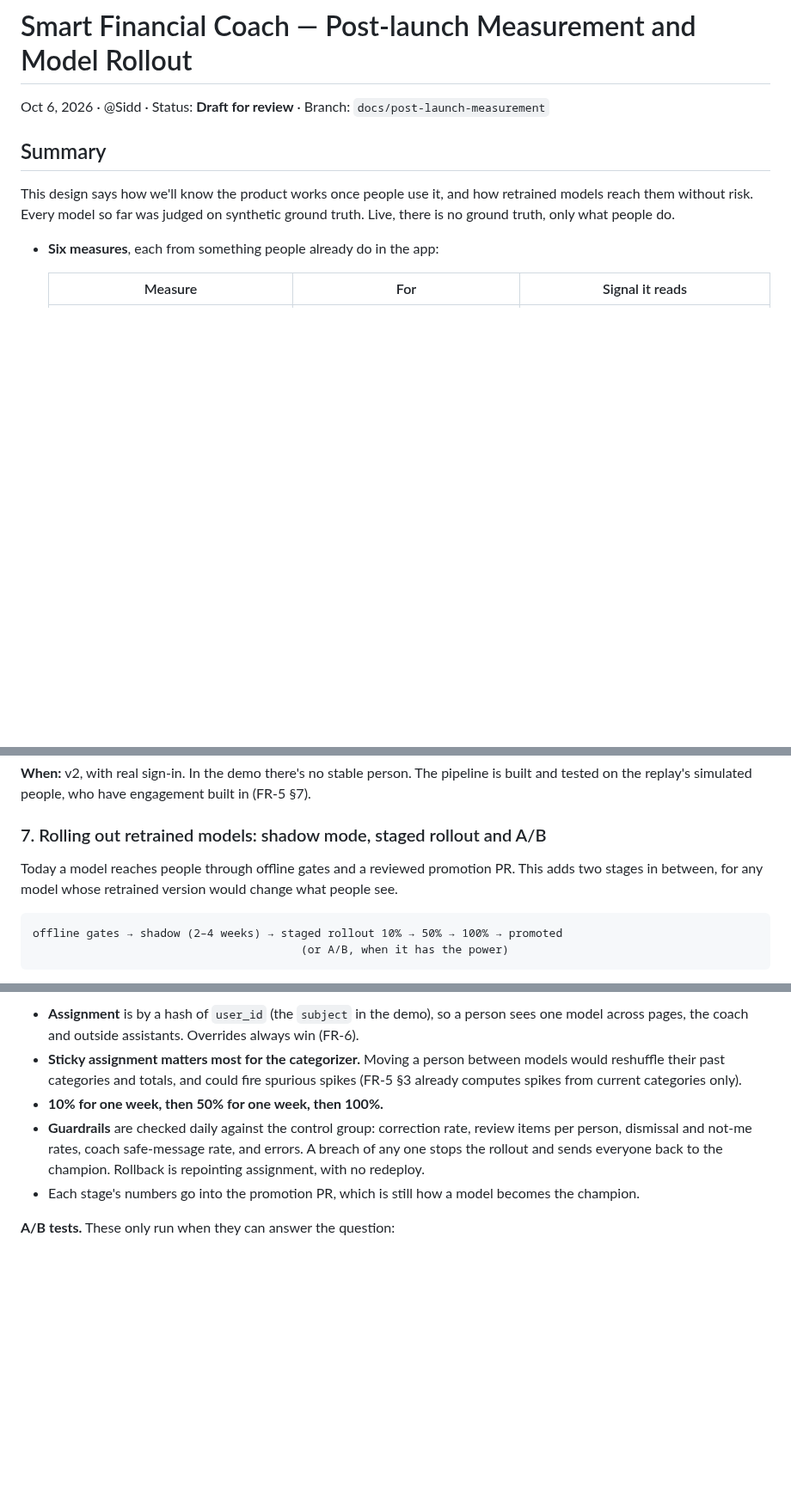
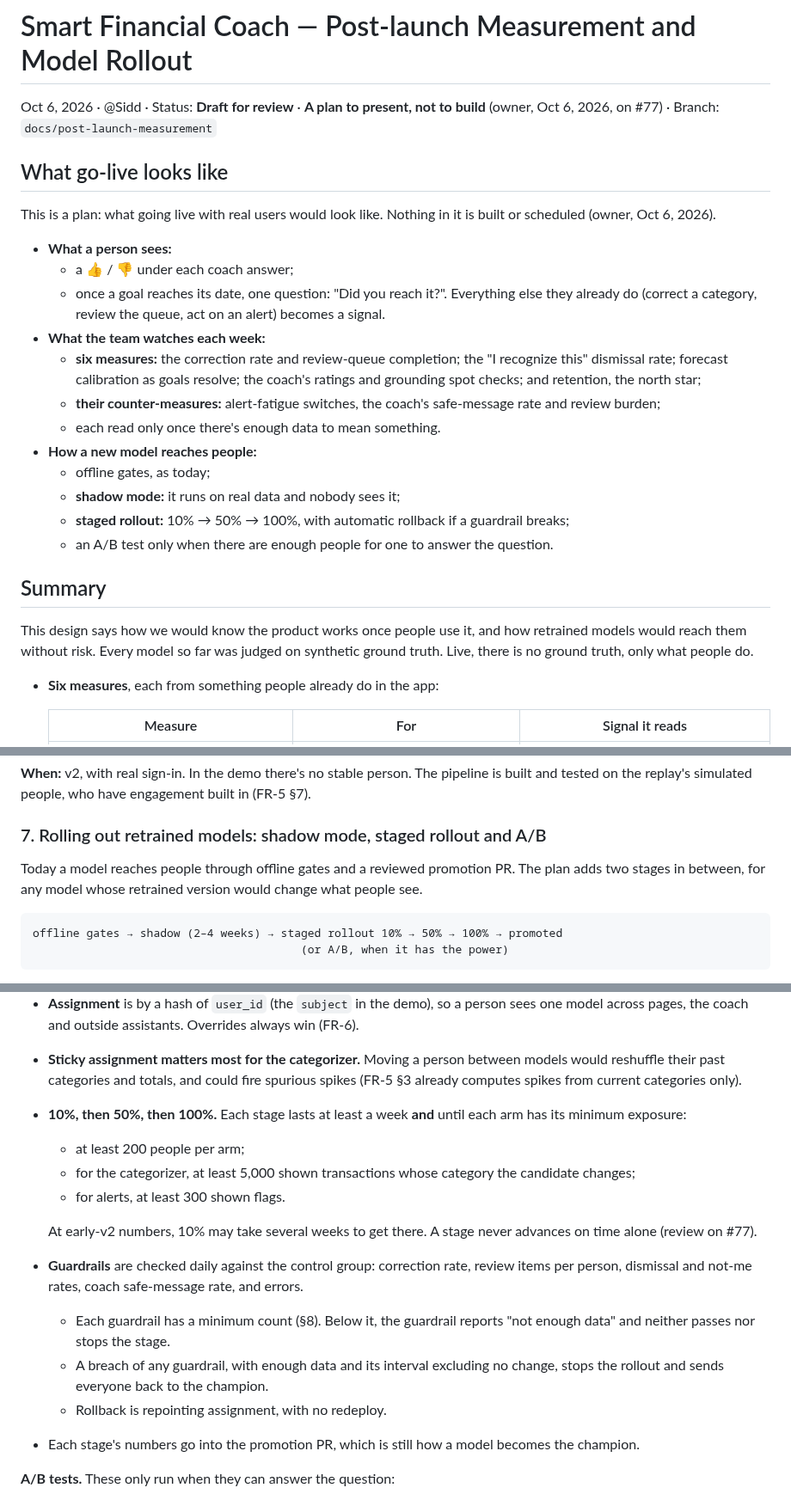
Before and after one commit to sidag02/Smart-Financial-Coach, a Markdown page: docs/design/Smart Financial Coach — Post-launch Measurement and Model Rollout.md, 3 parts joined by grey strips. Shown at 86% size. Rendered like a GitHub page; blank space fills up the shorter version.

````diff
--- a/docs/design/Smart Financial Coach — Post-launch Measurement and Model Rollout.md
+++ b/docs/design/Smart Financial Coach — Post-launch Measurement and Model Rollout.md
@@ -1,10 +1,28 @@
 # Smart Financial Coach — Post-launch Measurement and Model Rollout
 
-Oct 6, 2026 · @Sidd · Status: **Draft for review** · Branch: `docs/post-launch-measurement`
+Oct 6, 2026 · @Sidd · Status: **Draft for review** · **A plan to present, not to build** (owner, Oct 6, 2026, on #77) · Branch: `docs/post-launch-measurement`
+
+## What go-live looks like
+
+This is a plan: what going live with real users would look like. Nothing in it is built or scheduled (owner, Oct 6, 2026).
+
+- **What a person sees:**
+  - a 👍 / 👎 under each coach answer;
+  - once a goal reaches its date, one question: "Did you reach it?".
+  Everything else they already do (correct a category, review the queue, act on an alert) becomes a signal.
+- **What the team watches each week:**
+  - **six measures:** the correction rate and review-queue completion; the "I recognize this" dismissal rate; forecast calibration as goals resolve; the coach's ratings and grounding spot checks; and retention, the north star;
+  - **their counter-measures:** alert-fatigue switches, the coach's safe-message rate and review burden;
+  - each read only once there's enough data to mean something.
+- **How a new model reaches people:**
+  - offline gates, as today;
+  - **shadow mode:** it runs on real data and nobody sees it;
+  - **staged rollout:** 10% → 50% → 100%, with automatic rollback if a guardrail breaks;
+  - an A/B test only when there are enough people for one to answer the question.
 
 ## Summary
 
-This design says how we'll know the product works once people use it, and how retrained models reach them without risk. Every model so far was judged on synthetic ground truth. Live, there is no ground truth, only what people do.
+This design says how we would know the product works once people use it, and how retrained models would reach them without risk. Every model so far was judged on synthetic ground truth. Live, there is no ground truth, only what people do.
 
 - **Six measures**, each from something people already do in the app:
 
@@ -164,7 +193,7 @@ A rise in retention bought with nagging should show up in these.
 
 ### 7. Rolling out retrained models: shadow mode, staged rollout and A/B
 
-Today a model reaches people through offline gates and a reviewed promotion PR. This adds two stages in between, for any model whose retrained version would change what people see.
+Today a model reaches people through offline gates and a reviewed promotion PR. The plan adds two stages in between, for any model whose retrained version would change what people see.
 
 ```
 offline gates → shadow (2–4 weeks) → staged rollout 10% → 50% → 100% → promoted
@@ -184,8 +213,16 @@ Shadow can't show how people *react* to the candidate's outputs, only how they c
 **Staged rollout.**
 - **Assignment** is by a hash of `user_id` (the `subject` in the demo), so a person sees one model across pages, the coach and outside assistants. Overrides always win (FR-6).
 - **Sticky assignment matters most for the categorizer.** Moving a person between models would reshuffle their past categories and totals, and could fire spurious spikes (FR-5 §3 already computes spikes from current categories only).
-- **10% for one week, then 50% for one week, then 100%.**
-- **Guardrails** are checked daily against the control group: correction rate, review items per person, dismissal and not-me rates, coach safe-message rate, and errors. A breach of any one stops the rollout and sends everyone back to the champion. Rollback is repointing assignment, with no redeploy.
+- **10%, then 50%, then 100%.** Each stage lasts at least a week **and** until each arm has its minimum exposure:
+  - at least 200 people per arm;
+  - for the categorizer, at least 5,000 shown transactions whose category the candidate changes;
+  - for alerts, at least 300 shown flags.
+
+  At early-v2 numbers, 10% may take several weeks to get there. A stage never advances on time alone (review on #77).
+- **Guardrails** are checked daily against the control group: correction rate, review items per person, dismissal and not-me rates, coach safe-message rate, and errors.
+  - Each guardrail has a minimum count (§8). Below it, the guardrail reports "not enough data" and neither passes nor stops the stage.
+  - A breach of any guardrail, with enough data and its interval excluding no change, stops the rollout and sends everyone back to the champion.
+  - Rollback is repointing assignment, with no redeploy.
 - Each stage's numbers go into the promotion PR, which is still how a model becomes the champion.
 
 **A/B tests.** These only run when they can answer the question:
````
Also changed, not shown: other parts of docs/design/Smart Financial Coach — Post-launch Measurement and Model Rollout.md (+51 -20 lines).
